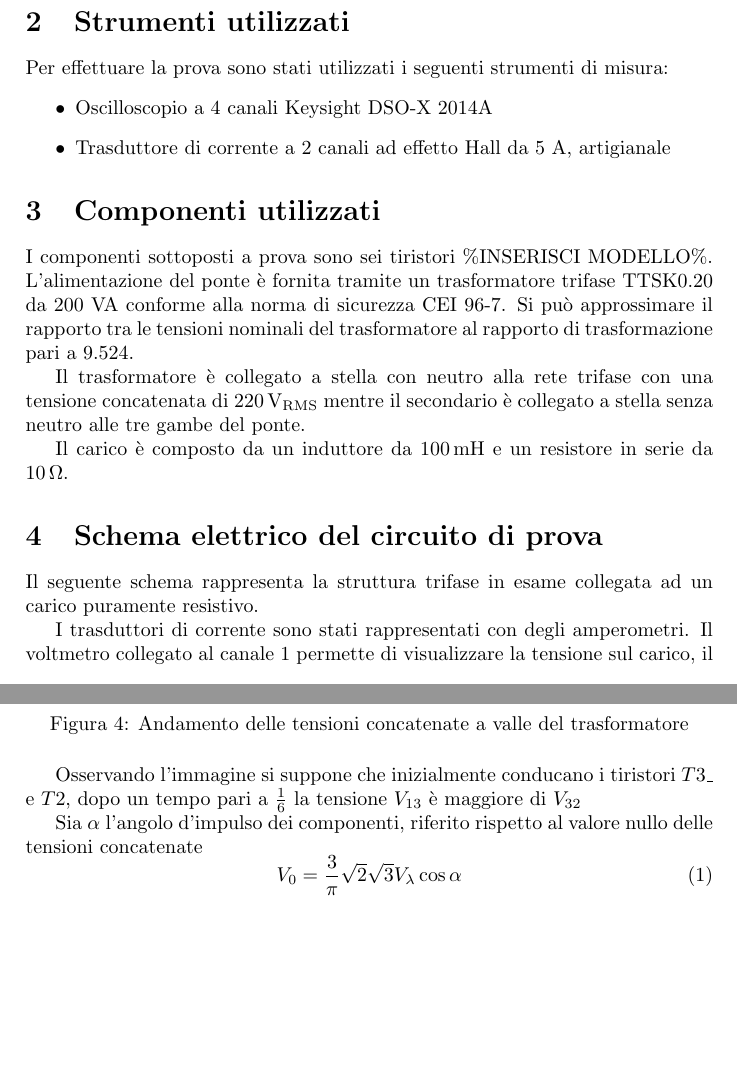
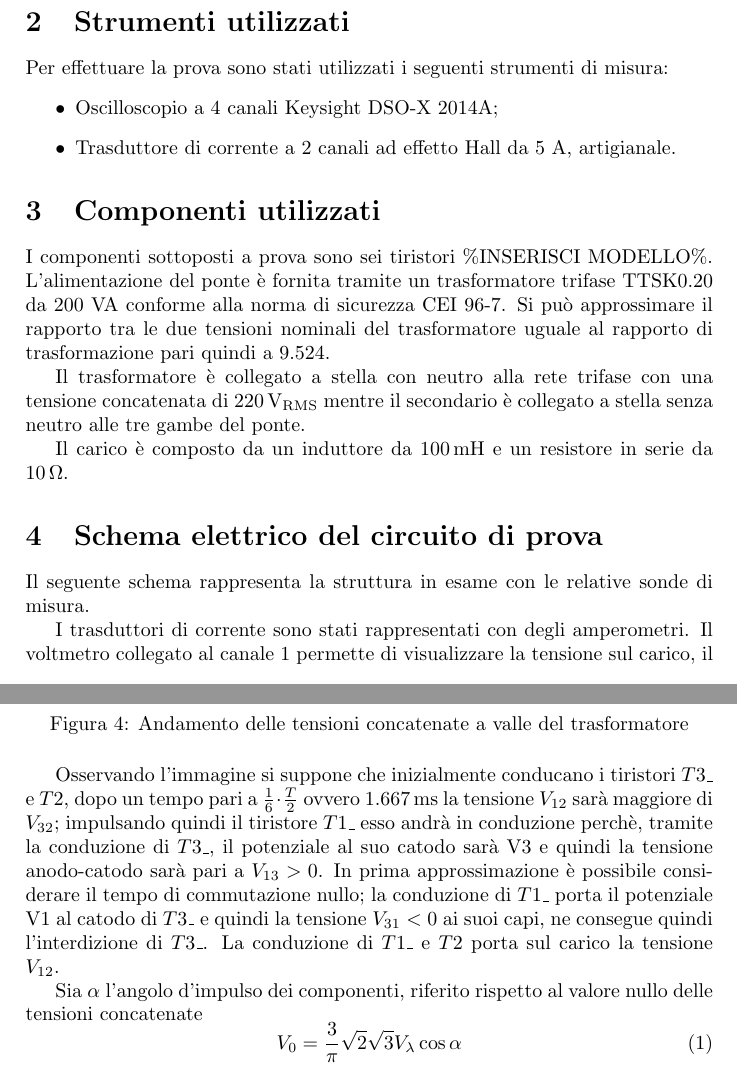
Before and after one commit to FlashNoob98/Relazione_FEP, a LaTeX paper (Relazione.tex): two parts of pages 1 and 5 of 5, joined at a grey line, cut so that both start at the same text, the shorter picture padded with empty space. Compiled offline with pdfLaTeX.

Commit message:
Aggiunta descrizione commutazione e modifiche minori

```diff
--- a/Relazione.tex
+++ b/Relazione.tex
@@ -17,7 +17,7 @@
 \pdfinfo{%
   /Title    (Analisi ponte trifase total-controllato)
   /Author   (Olivieri Daniele)
-  /Creator  ()
+  /Creator  (Olivieri Daniele)
   /Producer ()
   /Subject  (Elettronica di Potenza)
   /Keywords (FEP, Power Electronics, Three Phase Converter)
@@ -52,16 +52,16 @@ di riferimento per la prova è la CEI EN 60146 ``Convertitori a semiconduttore''
 \section{Strumenti utilizzati}
 Per effettuare la prova sono stati utilizzati i seguenti strumenti di misura:
 \begin{itemize}
- \item Oscilloscopio a 4 canali Keysight DSO-X 2014A
- \item Trasduttore di corrente a 2 canali ad effetto Hall da 5 A, artigianale
+ \item Oscilloscopio a 4 canali Keysight DSO-X 2014A;
+ \item Trasduttore di corrente a 2 canali ad effetto Hall da 5 A, artigianale.
 \end{itemize}
 
 \section{Componenti utilizzati}
 I componenti sottoposti a prova sono sei tiristori \%INSERISCI MODELLO\%.
 L'alimentazione del ponte è fornita tramite un trasformatore trifase TTSK0.20 da
 200 VA conforme alla norma di sicurezza CEI 96-7.
-Si può approssimare il rapporto tra le tensioni nominali del trasformatore al
-rapporto di trasformazione pari a 9.524.
+Si può approssimare il rapporto tra le due tensioni nominali del trasformatore uguale al
+rapporto di trasformazione pari quindi a 9.524.
 
 Il trasformatore è collegato a stella con neutro alla rete trifase con una tensione
 concatenata di $\SI{220}{\volt_{RMS}}$ mentre il secondario è collegato a stella
@@ -73,8 +73,8 @@ un resistore in serie da $\SI{10}{\ohm}$.
 
 
 \section{Schema elettrico del circuito di prova}
-Il seguente schema rappresenta la struttura trifase in esame collegata ad un
-carico puramente resistivo.
+Il seguente schema rappresenta la struttura in esame con le relative sonde
+di misura.
 
 I trasduttori di corrente sono stati rappresentati con degli
 amperometri. Il voltmetro collegato al canale 1 permette di visualizzare la
@@ -152,7 +151,16 @@ Si possono rappresentare le tensioni concatenate in un periodo nel seguente modo
 \end{figure}
 
 Osservando l'immagine si suppone che inizialmente conducano i tiristori \(T3\_\) e \(T2\),
-dopo un tempo pari a \(\frac{1}{6}\) la tensione \(V_{13}\) è maggiore di \(V_{32}\)
+dopo un tempo pari a \(\frac{1}{6}\cdot \frac{T}{2}\) ovvero
+$\SI{1.667}{\milli\second}$ la tensione \(V_{12}\) sarà maggiore
+di \(V_{32}\); impulsando quindi il tiristore \(T1\_\) esso andrà in conduzione perchè, tramite la conduzione di \(T3\_\), il potenziale al suo catodo sarà V3 e quindi la tensione anodo-catodo sarà pari a \(V_{13} > 0 \).
+In prima approssimazione è possibile considerare il tempo di commutazione nullo;
+la conduzione di \(T1\_\) porta il potenziale V1 al catodo di \(T3\_\) e
+quindi la tensione \(V_{31} < 0\) ai suoi capi, ne consegue quindi
+l'interdizione di \(T3\_\).
+La conduzione di \(T1\_\) e \(T2\) porta sul carico la tensione \(V_{12}\).
+
+
 
 Sia \(\alpha\) l'angolo d'impulso dei componenti, riferito rispetto al valore nullo
 delle tensioni concatenate
```
Also changed, not shown: Relazione.tex (21 more changed lines).
